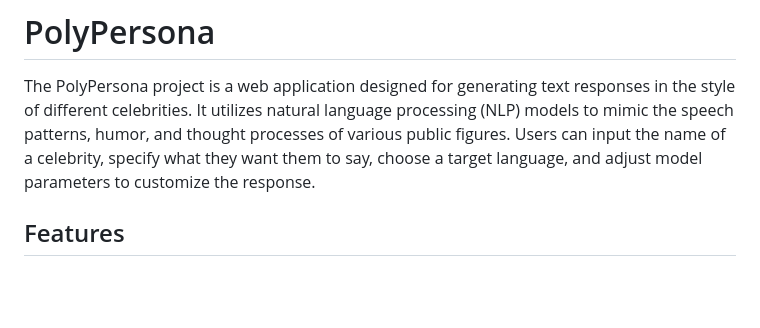
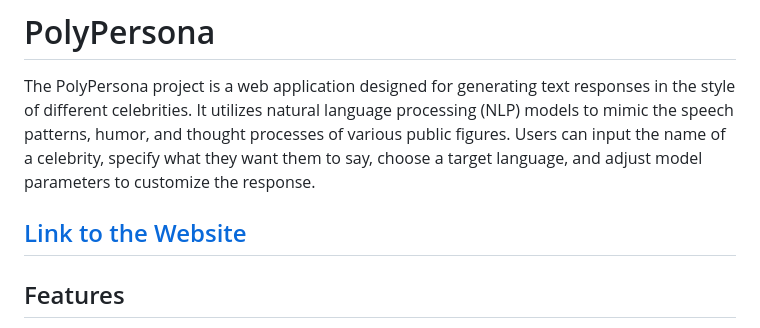
Before and after one commit to Hardvan/PolyPersona, a Markdown page: README.md, the part around the change. Rendered like a GitHub page; blank space fills up the shorter version.

```diff
--- a/README.md
+++ b/README.md
@@ -1,6 +1,8 @@
 # PolyPersona
 
 The PolyPersona project is a web application designed for generating text responses in the style of different celebrities. It utilizes natural language processing (NLP) models to mimic the speech patterns, humor, and thought processes of various public figures. Users can input the name of a celebrity, specify what they want them to say, choose a target language, and adjust model parameters to customize the response.
+
+## [Link to the Website](https://polypersona.onrender.com/)
 
 ## Features
 
```
